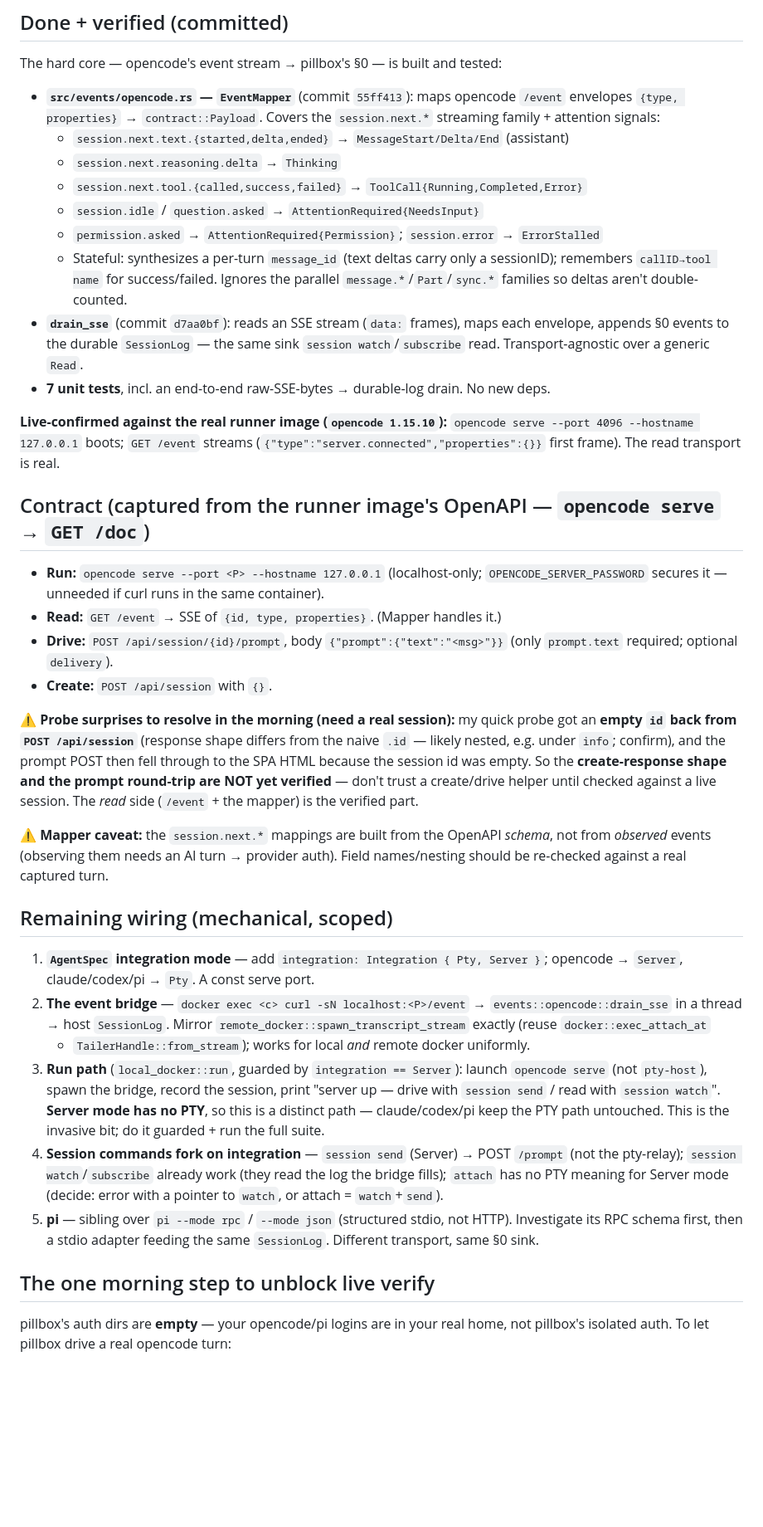
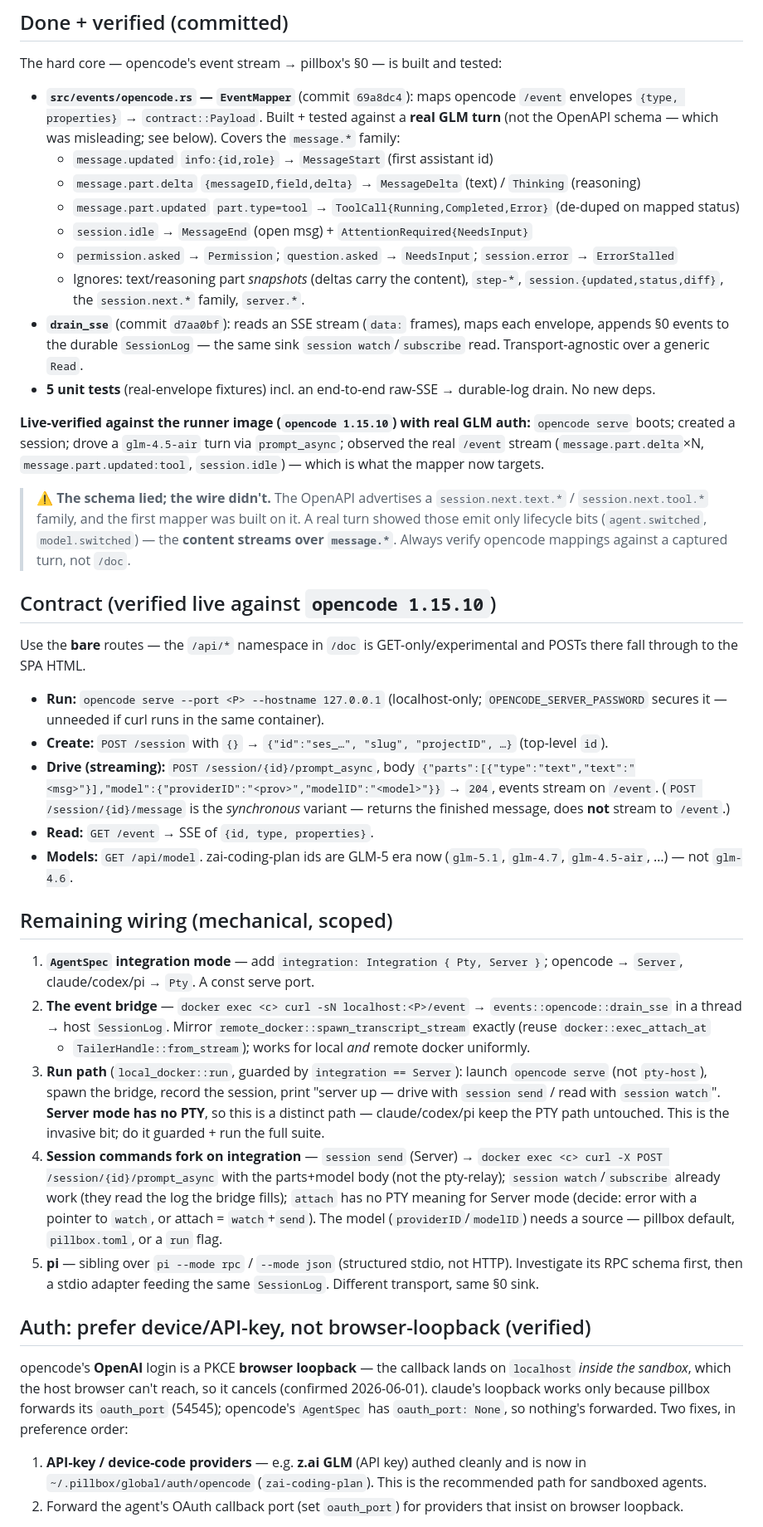
Before and after one commit to vu1n/pillbox, a Markdown page: docs/opencode-integration.md, the part around one of its changes. Shown at 83% size. Drawn GitHub-style; blank space fills up the shorter version.

Commit message:
docs(opencode): reconcile to live findings — message.* family, bare routes, auth loopback
Live GLM turn corrected the design: map the message.* family (not the
schema-advertised session.next.*); bare routes (POST /session → {id};
prompt_async streams, message is sync); GLM-5-era model ids. Plus the auth
finding: opencode's OpenAI login is a browser-loopback that can't reach
localhost-in-sandbox (oauth_port unset) — prefer API-key/device (z.ai GLM works,
now in pillbox auth).

```diff
--- a/docs/opencode-integration.md
+++ b/docs/opencode-integration.md
@@ -10,48 +10,50 @@ doc tracks wiring them in. See memory `pillbox-opencode-pi-structured-integratio
 
 The hard core — opencode's event stream → pillbox's §0 — is built and tested:
 
-- **`src/events/opencode.rs` — `EventMapper`** (commit `55ff413`): maps opencode
-  `/event` envelopes `{type, properties}` → `contract::Payload`. Covers the
-  `session.next.*` streaming family + attention signals:
-  - `session.next.text.{started,delta,ended}` → `MessageStart/Delta/End` (assistant)
-  - `session.next.reasoning.delta` → `Thinking`
-  - `session.next.tool.{called,success,failed}` → `ToolCall{Running,Completed,Error}`
-  - `session.idle` / `question.asked` → `AttentionRequired{NeedsInput}`
-  - `permission.asked` → `AttentionRequired{Permission}`; `session.error` → `ErrorStalled`
-  - Stateful: synthesizes a per-turn `message_id` (text deltas carry only a
-    sessionID); remembers `callID→tool name` for success/failed. Ignores the
-    parallel `message.*`/`Part`/`sync.*` families so deltas aren't double-counted.
+- **`src/events/opencode.rs` — `EventMapper`** (commit `69a8dc4`): maps opencode
+  `/event` envelopes `{type, properties}` → `contract::Payload`. Built + tested
+  against a **real GLM turn** (not the OpenAPI schema — which was misleading; see
+  below). Covers the `message.*` family:
+  - `message.updated` `info:{id,role}` → `MessageStart` (first assistant id)
+  - `message.part.delta` `{messageID,field,delta}` → `MessageDelta` (text) / `Thinking` (reasoning)
+  - `message.part.updated` `part.type=tool` → `ToolCall{Running,Completed,Error}` (de-duped on mapped status)
+  - `session.idle` → `MessageEnd` (open msg) + `AttentionRequired{NeedsInput}`
+  - `permission.asked` → `Permission`; `question.asked` → `NeedsInput`; `session.error` → `ErrorStalled`
+  - Ignores: text/reasoning part *snapshots* (deltas carry the content), `step-*`,
+    `session.{updated,status,diff}`, the `session.next.*` family, `server.*`.
 - **`drain_sse`** (commit `d7aa0bf`): reads an SSE stream (`data:` frames), maps
   each envelope, appends §0 events to the durable `SessionLog` — the same sink
   `session watch`/`subscribe` read. Transport-agnostic over a generic `Read`.
-- **7 unit tests**, incl. an end-to-end raw-SSE-bytes → durable-log drain. No new deps.
+- **5 unit tests** (real-envelope fixtures) incl. an end-to-end raw-SSE → durable-log drain. No new deps.
 
-**Live-confirmed against the real runner image (`opencode 1.15.10`):**
-`opencode serve --port 4096 --hostname 127.0.0.1` boots; `GET /event` streams
-(`{"type":"server.connected","properties":{}}` first frame). The read transport
-is real.
+**Live-verified against the runner image (`opencode 1.15.10`) with real GLM auth:**
+`opencode serve` boots; created a session; drove a `glm-4.5-air` turn via
+`prompt_async`; observed the real `/event` stream (`message.part.delta`×N,
+`message.part.updated:tool`, `session.idle`) — which is what the mapper now
+targets.
 
-## Contract (captured from the runner image's OpenAPI — `opencode serve` → `GET /doc`)
+> ⚠️ **The schema lied; the wire didn't.** The OpenAPI advertises a
+> `session.next.text.*` / `session.next.tool.*` family, and the first mapper was
+> built on it. A real turn showed those emit only lifecycle bits
+> (`agent.switched`, `model.switched`) — the **content streams over
+> `message.*`**. Always verify opencode mappings against a captured turn, not `/doc`.
+
+## Contract (verified live against `opencode 1.15.10`)
+
+Use the **bare** routes — the `/api/*` namespace in `/doc` is GET-only/experimental
+and POSTs there fall through to the SPA HTML.
 
 - **Run:** `opencode serve --port <P> --hostname 127.0.0.1` (localhost-only;
   `OPENCODE_SERVER_PASSWORD` secures it — unneeded if curl runs in the same
   container).
-- **Read:** `GET /event` → SSE of `{id, type, properties}`. (Mapper handles it.)
-- **Drive:** `POST /api/session/{id}/prompt`, body `{"prompt":{"text":"<msg>"}}`
-  (only `prompt.text` required; optional `delivery`).
-- **Create:** `POST /api/session` with `{}`.
-
-⚠️ **Probe surprises to resolve in the morning (need a real session):** my quick
-probe got an **empty `id` back from `POST /api/session`** (response shape differs
-from the naive `.id` — likely nested, e.g. under `info`; confirm), and the prompt
-POST then fell through to the SPA HTML because the session id was empty. So the
-**create-response shape and the prompt round-trip are NOT yet verified** — don't
-trust a create/drive helper until checked against a live session. The *read* side
-(`/event` + the mapper) is the verified part.
-
-⚠️ **Mapper caveat:** the `session.next.*` mappings are built from the OpenAPI
-*schema*, not from *observed* events (observing them needs an AI turn → provider
-auth). Field names/nesting should be re-checked against a real captured turn.
+- **Create:** `POST /session` with `{}` → `{"id":"ses_…", "slug", "projectID", …}` (top-level `id`).
+- **Drive (streaming):** `POST /session/{id}/prompt_async`, body
+  `{"parts":[{"type":"text","text":"<msg>"}],"model":{"providerID":"<prov>","modelID":"<model>"}}`
+  → `204`, events stream on `/event`. (`POST /session/{id}/message` is the
+  *synchronous* variant — returns the finished message, does **not** stream to `/event`.)
+- **Read:** `GET /event` → SSE of `{id, type, properties}`.
+- **Models:** `GET /api/model`. zai-coding-plan ids are GLM-5 era now
+  (`glm-5.1`, `glm-4.7`, `glm-4.5-air`, …) — not `glm-4.6`.
 
 ## Remaining wiring (mechanical, scoped)
 
@@ -66,16 +68,27 @@ auth). Field names/nesting should be re-checked against a real captured turn.
    "server up — drive with `session send` / read with `session watch`". **Server
    mode has no PTY**, so this is a distinct path — claude/codex/pi keep the PTY
    path untouched. This is the invasive bit; do it guarded + run the full suite.
-4. **Session commands fork on integration** — `session send` (Server) → POST
-   `/prompt` (not the pty-relay); `session watch`/`subscribe` already work (they
-   read the log the bridge fills); `attach` has no PTY meaning for Server mode
-   (decide: error with a pointer to `watch`, or attach = `watch`+`send`).
+4. **Session commands fork on integration** — `session send` (Server) → `docker
+   exec <c> curl -X POST /session/{id}/prompt_async` with the parts+model body
+   (not the pty-relay); `session watch`/`subscribe` already work (they read the
+   log the bridge fills); `attach` has no PTY meaning for Server mode (decide:
+   error with a pointer to `watch`, or attach = `watch`+`send`). The model
+   (`providerID`/`modelID`) needs a source — pillbox default, `pillbox.toml`, or
+   a `run` flag.
 5. **pi** — sibling over `pi --mode rpc` / `--mode json` (structured stdio, not
    HTTP). Investigate its RPC schema first, then a stdio adapter feeding the same
    `SessionLog`. Different transport, same §0 sink.
 
-## The one morning step to unblock live verify
+## Auth: prefer device/API-key, not browser-loopback (verified)
 
-pillbox's auth dirs are **empty** — your opencode/pi logins are in your real home,
-not pillbox's isolated auth. To let pillbox drive a real opencode turn:
+opencode's **OpenAI** login is a PKCE **browser loopback** — the callback lands on
+`localhost` *inside the sandbox*, which the host browser can't reach, so it
+cancels (confirmed 2026-06-01). claude's loopback works only because pillbox
+forwards its `oauth_port` (54545); opencode's `AgentSpec` has `oauth_port: None`,
+so nothing's forwarded. Two fixes, in preference order:
+1. **API-key / device-code providers** — e.g. **z.ai GLM** (API key) authed
+   cleanly and is now in `~/.pillbox/global/auth/opencode` (`zai-coding-plan`).
+   This is the recommended path for sandboxed agents.
+2. Forward the agent's OAuth callback port (set `oauth_port`) for providers that
+   insist on browser loopback.
 
```
Also changed, not shown: other parts of docs/opencode-integration.md (+2 -6 lines).
